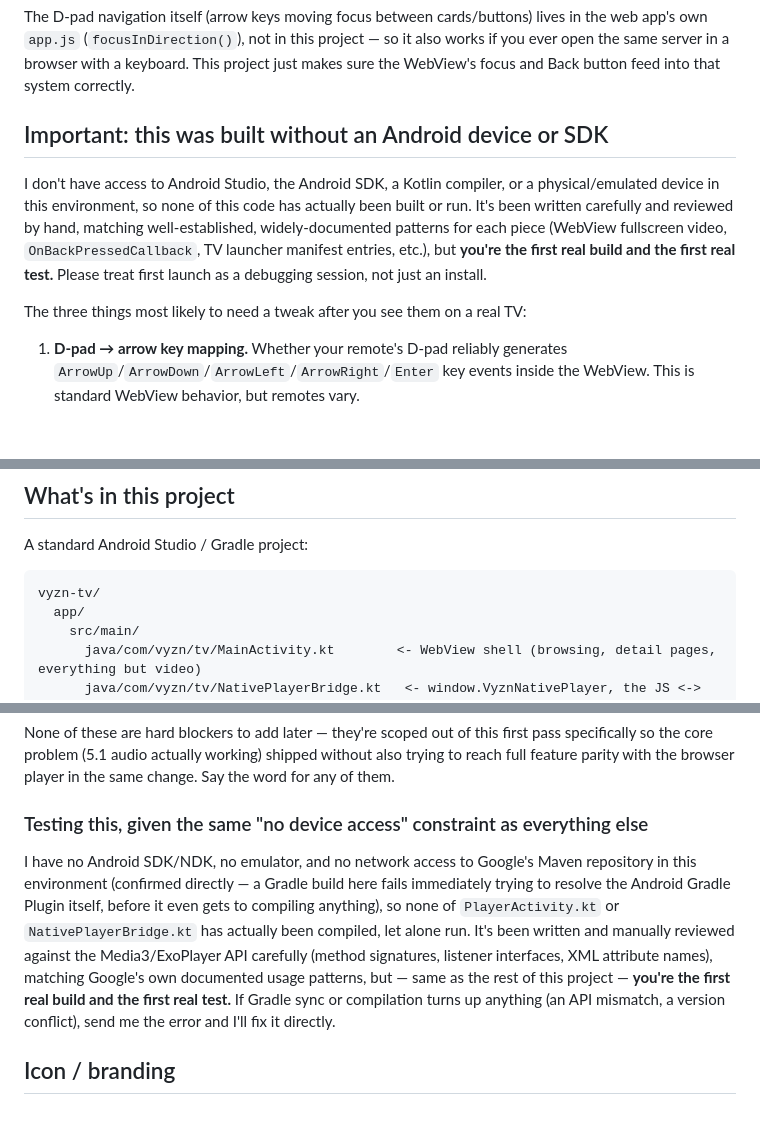
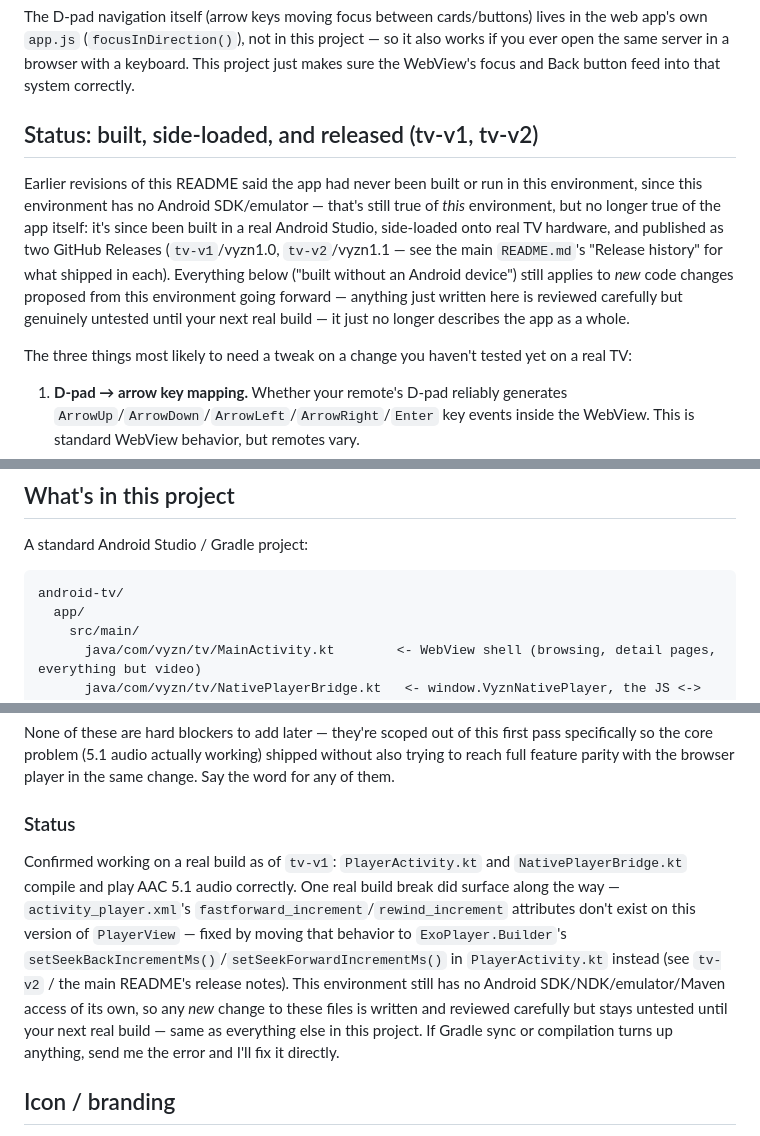
Before and after one commit to comsoll8/vyzn, a Markdown page: android-tv/README.md, 3 parts joined by grey strips. Rendered like a GitHub page; blank space fills up the shorter version.

````diff
--- a/android-tv/README.md
+++ b/android-tv/README.md
@@ -13,18 +13,22 @@ project — so it also works if you ever open the same server in a browser
 with a keyboard. This project just makes sure the WebView's focus and Back
 button feed into that system correctly.
 
-## Important: this was built without an Android device or SDK
+## Status: built, side-loaded, and released (tv-v1, tv-v2)
 
-I don't have access to Android Studio, the Android SDK, a Kotlin compiler,
-or a physical/emulated device in this environment, so none of this code has
-actually been built or run. It's been written carefully and reviewed by
-hand, matching well-established, widely-documented patterns for each piece
-(WebView fullscreen video, `OnBackPressedCallback`, TV launcher manifest
-entries, etc.), but **you're the first real build and the first real test.**
-Please treat first launch as a debugging session, not just an install.
+Earlier revisions of this README said the app had never been built or run
+in this environment, since this environment has no Android SDK/emulator —
+that's still true of *this* environment, but no longer true of the app
+itself: it's since been built in a real Android Studio, side-loaded onto
+real TV hardware, and published as two GitHub Releases (`tv-v1`/vyzn1.0,
+`tv-v2`/vyzn1.1 — see the main `README.md`'s "Release history" for what
+shipped in each). Everything below ("built without an Android device")
+still applies to *new* code changes proposed from this environment going
+forward — anything just written here is reviewed carefully but genuinely
+untested until your next real build — it just no longer describes the app
+as a whole.
 
-The three things most likely to need a tweak after you see them on a real
-TV:
+The three things most likely to need a tweak on a change you haven't
+tested yet on a real TV:
 1. **D-pad → arrow key mapping.** Whether your remote's D-pad reliably
    generates `ArrowUp`/`ArrowDown`/`ArrowLeft`/`ArrowRight`/`Enter` key
    events inside the WebView. This is standard WebView behavior, but
@@ -47,7 +51,7 @@ description) and I can adjust the code.
 A standard Android Studio / Gradle project:
 
 ```
-vyzn-tv/
+android-tv/
   app/
     src/main/
       java/com/vyzn/tv/MainActivity.kt        <- WebView shell (browsing, detail pages, everything but video)
@@ -312,19 +316,20 @@ first pass specifically so the core problem (5.1 audio actually working)
 shipped without also trying to reach full feature parity with the browser
 player in the same change. Say the word for any of them.
 
-### Testing this, given the same "no device access" constraint as everything else
+### Status
 
-I have no Android SDK/NDK, no emulator, and no network access to Google's
-Maven repository in this environment (confirmed directly — a Gradle build
-here fails immediately trying to resolve the Android Gradle Plugin itself,
-before it even gets to compiling anything), so none of `PlayerActivity.kt`
-or `NativePlayerBridge.kt` has actually been compiled, let alone run. It's
-been written and manually reviewed against the Media3/ExoPlayer API
-carefully (method signatures, listener interfaces, XML attribute names),
-matching Google's own documented usage patterns, but — same as the rest of
-this project — **you're the first real build and the first real test.**
-If Gradle sync or compilation turns up anything (an API mismatch, a
-version conflict), send me the error and I'll fix it directly.
+Confirmed working on a real build as of `tv-v1`: `PlayerActivity.kt` and
+`NativePlayerBridge.kt` compile and play AAC 5.1 audio correctly. One real
+build break did surface along the way — `activity_player.xml`'s
+`fastforward_increment`/`rewind_increment` attributes don't exist on this
+version of `PlayerView` — fixed by moving that behavior to
+`ExoPlayer.Builder`'s `setSeekBackIncrementMs()`/`setSeekForwardIncrementMs()`
+in `PlayerActivity.kt` instead (see `tv-v2` / the main README's release
+notes). This environment still has no Android SDK/NDK/emulator/Maven
+access of its own, so any *new* change to these files is written and
+reviewed carefully but stays untested until your next real build — same as
+everything else in this project. If Gradle sync or compilation turns up
+anything, send me the error and I'll fix it directly.
 
 ## Icon / branding
 
````
Also changed, not shown: README.md (+87 -29 lines).
